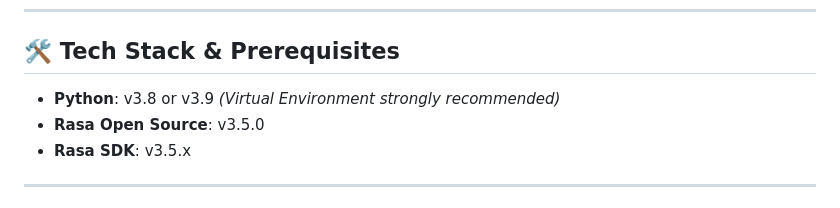
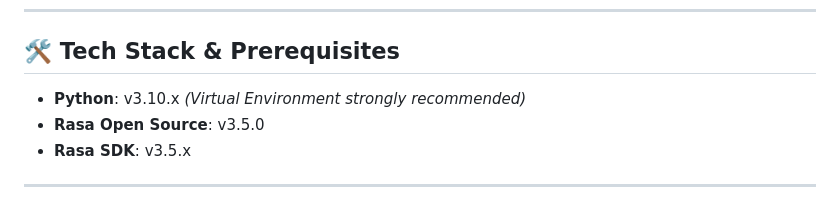
Before and after one commit to Sakuruta/Rasa-Guitar-Chatbot, a Markdown page: README.md, the part around the change. Rendered like a GitHub page.

Commit message:
Update Python version requirement to v3.10.x

```diff
--- a/README.md
+++ b/README.md
@@ -18,7 +18,7 @@ I am experimenting with Rasa 3.5.0 to build a simple bot for asking about guitar
 
 ## 🛠️ Tech Stack & Prerequisites
 
-- **Python**: v3.8 or v3.9 *(Virtual Environment strongly recommended)*
+- **Python**: v3.10.x *(Virtual Environment strongly recommended)*
 - **Rasa Open Source**: v3.5.0
 - **Rasa SDK**: v3.5.x
 
```
